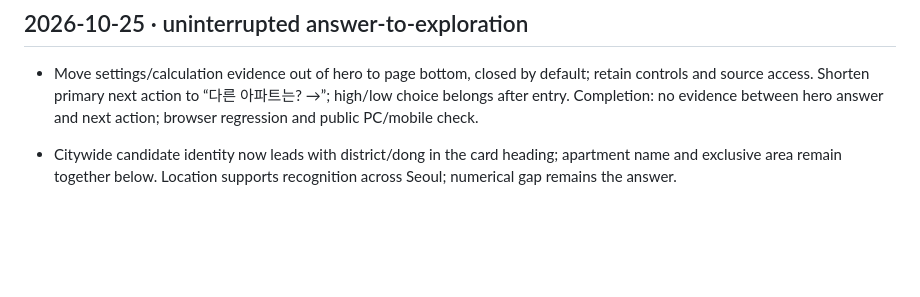
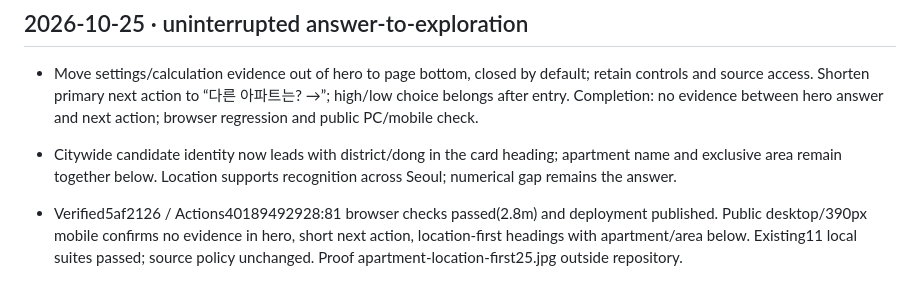
Before and after one commit to Gamez0/apartment-benchmark, a Markdown page: TASKS.md, the part around the change. Rendered like a GitHub page; blank space fills up the shorter version.

Commit message:
Record verified concise journey and location-first cards [skip ci]

```diff
--- a/TASKS.md
+++ b/TASKS.md
@@ -308,3 +308,5 @@
 - Move settings/calculation evidence out of hero to page bottom, closed by default; retain controls and source access. Shorten primary next action to “다른 아파트는? →”; high/low choice belongs after entry. Completion: no evidence between hero answer and next action; browser regression and public PC/mobile check.
 
 - Citywide candidate identity now leads with district/dong in the card heading; apartment name and exclusive area remain together below. Location supports recognition across Seoul; numerical gap remains the answer.
+
+- Verified5af2126 / Actions40189492928:81 browser checks passed(2.8m) and deployment published. Public desktop/390px mobile confirms no evidence in hero, short next action, location-first headings with apartment/area below. Existing11 local suites passed; source policy unchanged. Proof apartment-location-first25.jpg outside repository.
```
